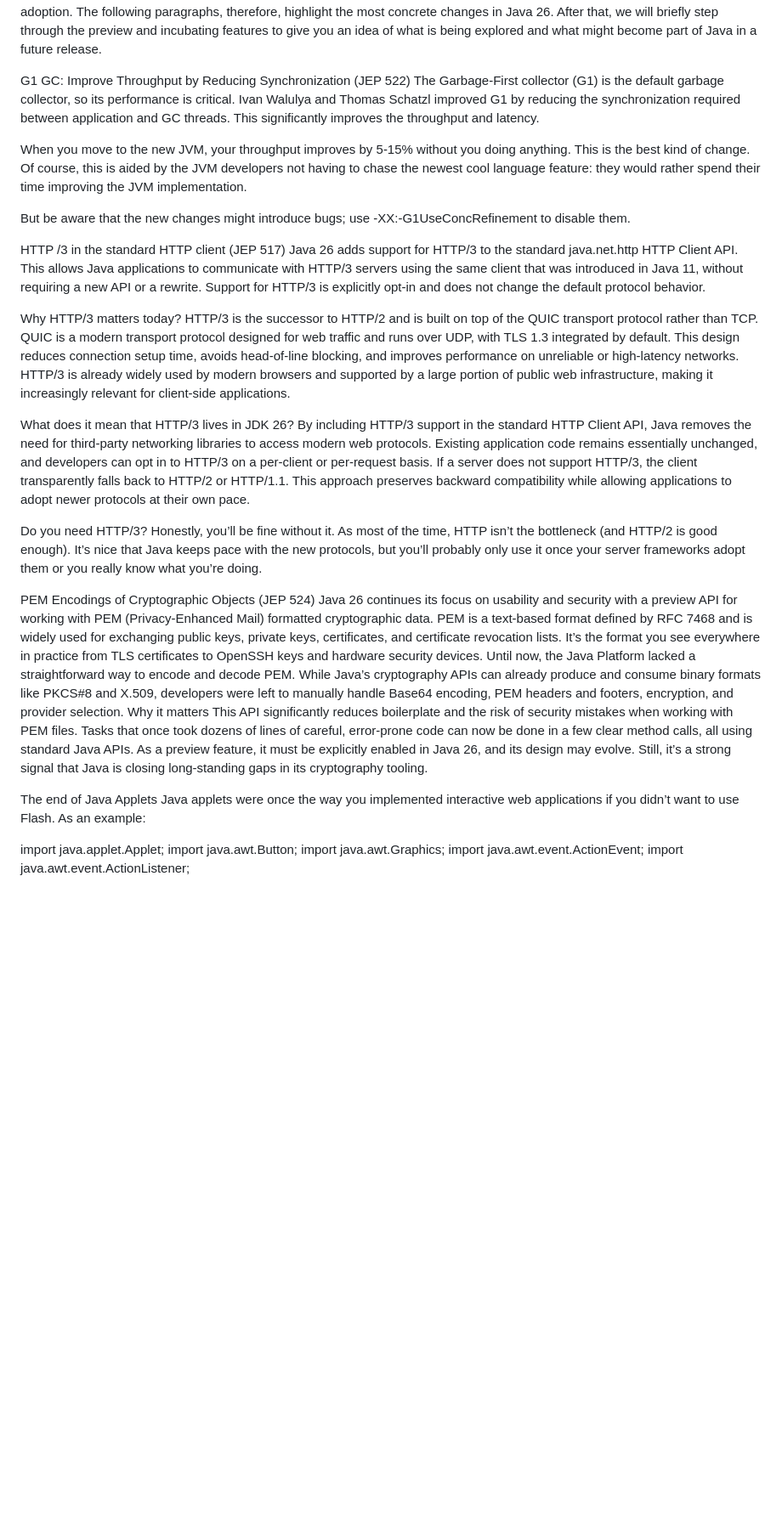
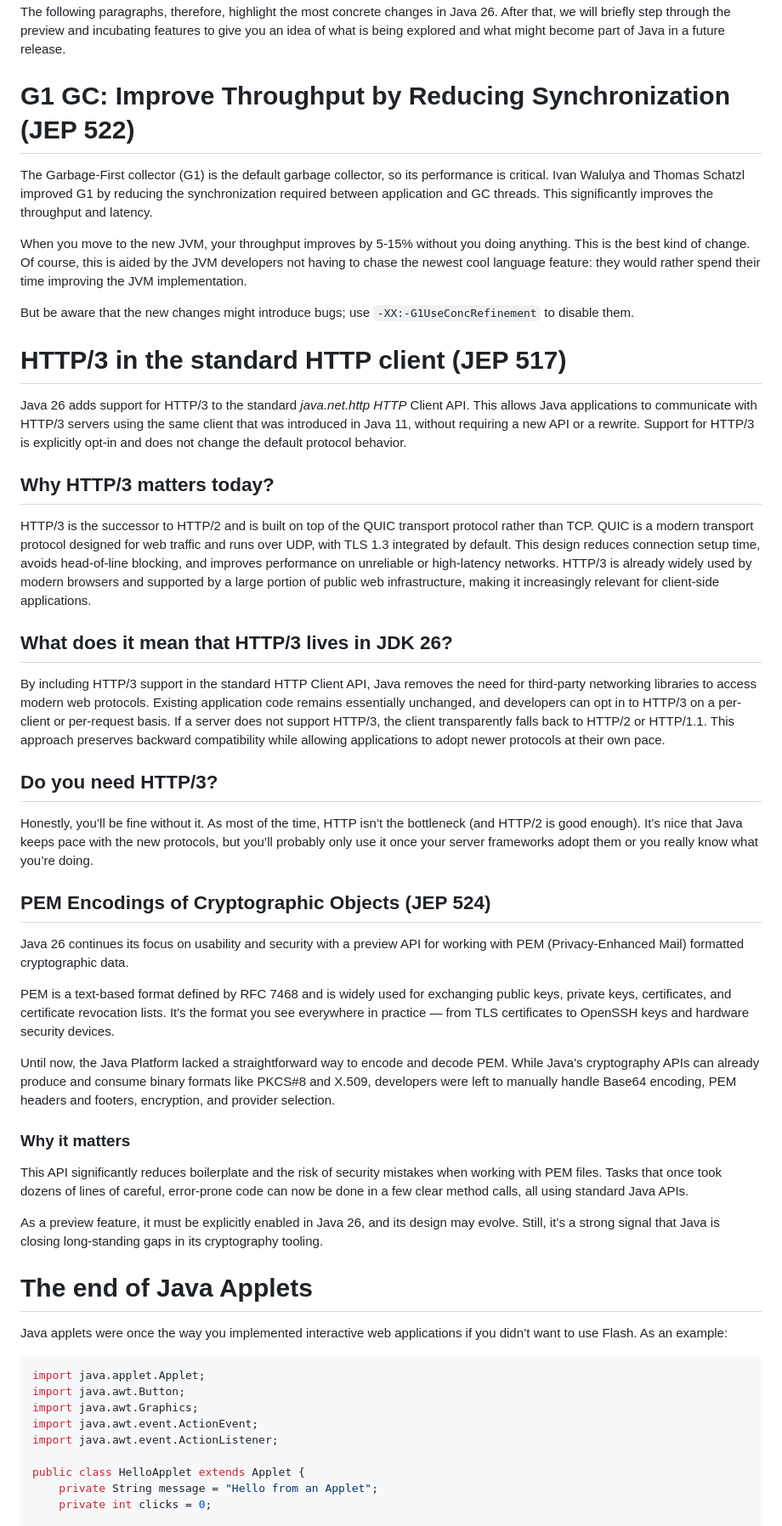
Before and after one commit to parttimenerd/java26-is-boring, a Markdown page: files/java_pro_article.md, the part around one of its changes. Shown at 85% size. Rendered like a GitHub page; blank space fills up the shorter version.

````diff
--- a/files/java_pro_article.md
+++ b/files/java_pro_article.md
@@ -57,39 +67,55 @@ Preview and incubating features are treated differently. They are still evolving
 The following paragraphs, therefore, highlight the most concrete changes in Java 26. After that, we will briefly step through the preview and incubating features to give you an idea of what is being explored and what might become part of Java in a future release.
 
-G1 GC: Improve Throughput by Reducing Synchronization (JEP 522)
+# G1 GC: Improve Throughput by Reducing Synchronization (JEP 522)
+
 The Garbage-First collector (G1) is the default garbage collector, so its performance is critical. Ivan Walulya and Thomas Schatzl improved G1 by reducing the synchronization required between application and GC threads. This significantly improves the throughput and latency.
 
 When you move to the new JVM, your throughput improves by 5-15% without you doing anything. This is the best kind of change. Of course, this is aided by the JVM developers not having to chase the newest cool language feature: they would rather spend their time improving the JVM implementation.
 
-But be aware that the new changes might introduce bugs; use -XX:-G1UseConcRefinement to disable them.
+But be aware that the new changes might introduce bugs; use `-XX:-G1UseConcRefinement` to disable them.
 
-HTTP /3 in the standard HTTP client (JEP 517)
-Java 26 adds support for HTTP/3 to the standard java.net.http HTTP Client API. This allows Java applications to communicate with HTTP/3 servers using the same client that was introduced in Java 11, without requiring a new API or a rewrite. Support for HTTP/3 is explicitly opt-in and does not change the default protocol behavior.
+# HTTP/3 in the standard HTTP client (JEP 517)
 
-Why HTTP/3 matters today?
+Java 26 adds support for HTTP/3 to the standard *java.net.http HTTP* Client API. This allows Java applications to communicate with HTTP/3 servers using the same client that was introduced in Java 11, without requiring a new API or a rewrite. Support for HTTP/3 is explicitly opt-in and does not change the default protocol behavior.
+
+## Why HTTP/3 matters today?
+
 HTTP/3 is the successor to HTTP/2 and is built on top of the QUIC transport protocol rather than TCP. QUIC is a modern transport protocol designed for web traffic and runs over UDP, with TLS 1.3 integrated by default. This design reduces connection setup time, avoids head-of-line blocking, and improves performance on unreliable or high-latency networks. HTTP/3 is already widely used by modern browsers and supported by a large portion of public web infrastructure, making it increasingly relevant for client-side applications.
 
-What does it mean that HTTP/3 lives in JDK 26?
+## What does it mean that HTTP/3 lives in JDK 26?
+
 By including HTTP/3 support in the standard HTTP Client API, Java removes the need for third-party networking libraries to access modern web protocols. Existing application code remains essentially unchanged, and developers can opt in to HTTP/3 on a per-client or per-request basis. If a server does not support HTTP/3, the client transparently falls back to HTTP/2 or HTTP/1.1. This approach preserves backward compatibility while allowing applications to adopt newer protocols at their own pace.
 
-Do you need HTTP/3?
+## Do you need HTTP/3?
+
 Honestly, you’ll be fine without it. As most of the time, HTTP isn’t the bottleneck (and HTTP/2 is good enough). It’s nice that Java keeps pace with the new protocols, but you’ll probably only use it once your server frameworks adopt them or you really know what you’re doing.
 
-PEM Encodings of Cryptographic Objects (JEP 524)
+## PEM Encodings of Cryptographic Objects (JEP 524)
+
 Java 26 continues its focus on usability and security with a preview API for working with PEM (Privacy-Enhanced Mail) formatted cryptographic data.
-PEM is a text-based format defined by RFC 7468 and is widely used for exchanging public keys, private keys, certificates, and certificate revocation lists. It’s the format you see everywhere in practice  from TLS certificates to OpenSSH keys and hardware security devices.
-Until now, the Java Platform lacked a straightforward way to encode and decode PEM. While Java’s cryptography APIs can already produce and consume binary formats like PKCS#8 and X.509, developers were left to manually handle Base64 encoding, PEM headers and footers, encryption, and provider selection.
-Why it matters
+
+PEM is a text-based format defined by RFC 7468 and is widely used for exchanging public keys, private keys, certificates, and certificate revocation lists. It's the format you see everywhere in practice — from TLS certificates to OpenSSH keys and hardware security devices.
+
+Until now, the Java Platform lacked a straightforward way to encode and decode PEM. While Java's cryptography APIs can already produce and consume binary formats like PKCS#8 and X.509, developers were left to manually handle Base64 encoding, PEM headers and footers, encryption, and provider selection.
+
+### Why it matters
+
 This API significantly reduces boilerplate and the risk of security mistakes when working with PEM files. Tasks that once took dozens of lines of careful, error-prone code can now be done in a few clear method calls, all using standard Java APIs.
+
 As a preview feature, it must be explicitly enabled in Java 26, and its design may evolve. Still, it’s a strong signal that Java is closing long-standing gaps in its cryptography tooling.
 
-The end of Java Applets
+# The end of Java Applets
+
 Java applets were once the way you implemented interactive web applications if you didn’t want to use Flash. As an example:
 
+```java
 import java.applet.Applet;
 import java.awt.Button;
 import java.awt.Graphics;
 import java.awt.event.ActionEvent;
 import java.awt.event.ActionListener;
 
+public class HelloApplet extends Applet {
+    private String message = "Hello from an Applet";
+    private int clicks = 0;
 
````
Also changed, not shown: other parts of files/java_pro_article.md (+86 -66 lines), README.md (+9 -10 lines).
